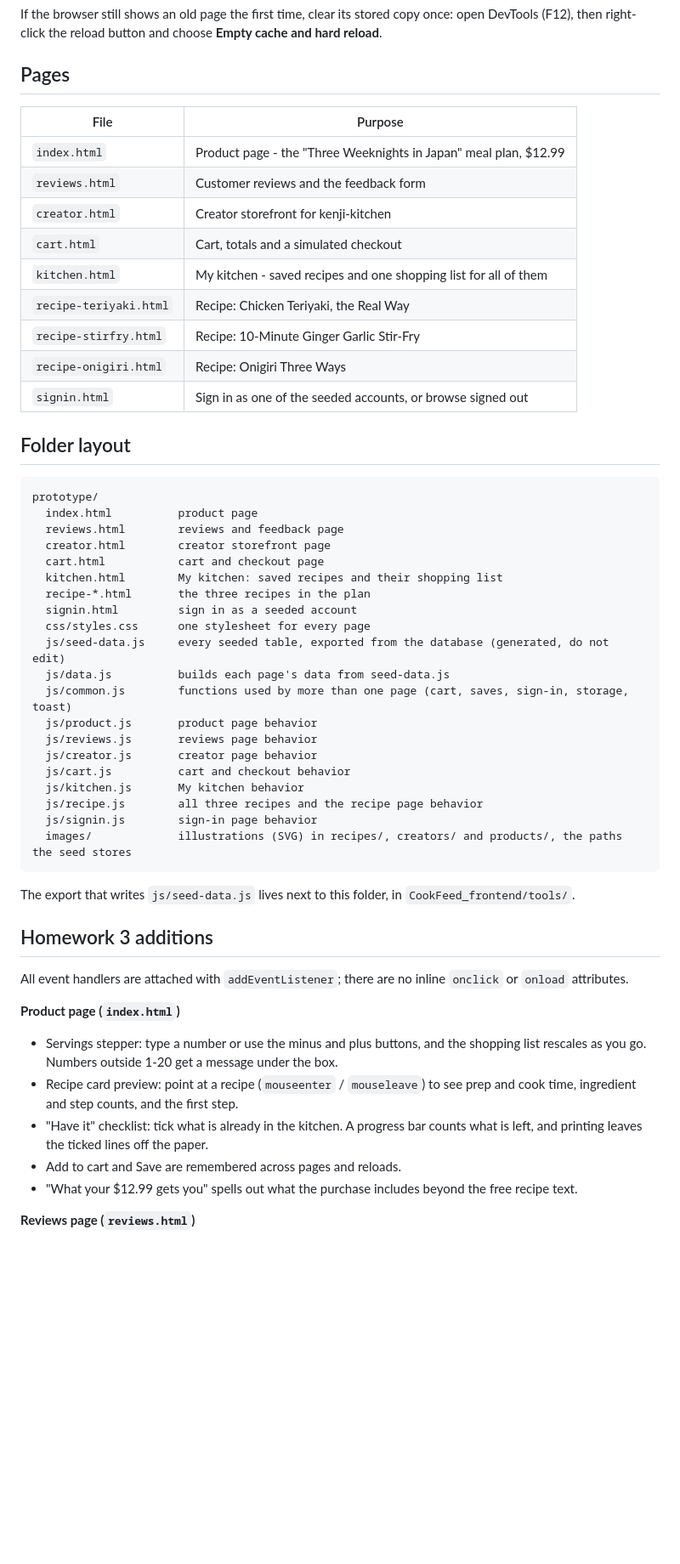
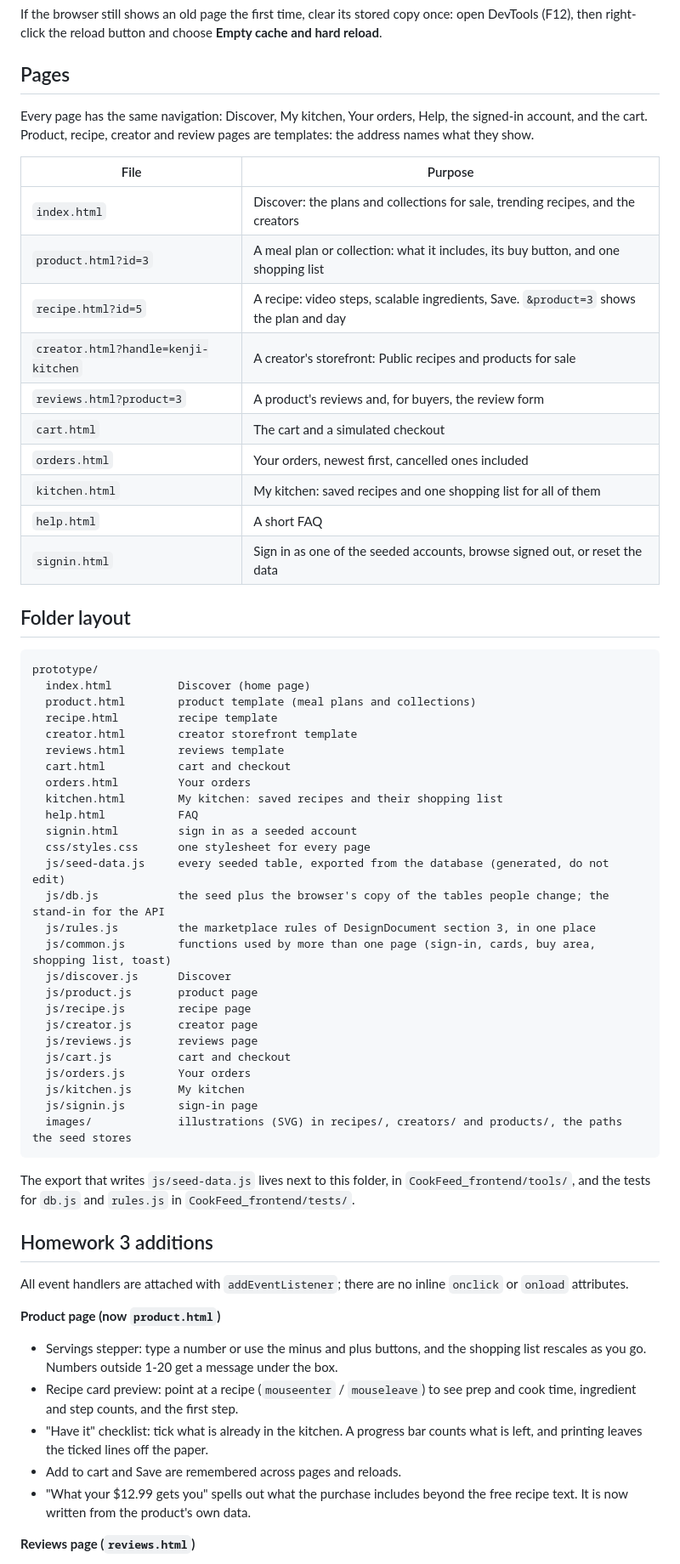
Before and after one commit to jeffgulick/CookFeed, a Markdown page: CookFeed_frontend/prototype/README.md, the part around one of its changes. Shown at 85% size. Drawn GitHub-style; blank space fills up the shorter version.

````diff
--- a/CookFeed_frontend/prototype/README.md
+++ b/CookFeed_frontend/prototype/README.md
@@ -51,51 +52,62 @@ DevTools (F12), then right-click the reload button and choose **Empty cache and
 
 ## Pages
 
+Every page has the same navigation: Discover, My kitchen, Your orders, Help, the signed-in account,
+and the cart. Product, recipe, creator and review pages are templates: the address names what they show.
+
 | File | Purpose |
 |---|---|
-| `index.html` | Product page - the "Three Weeknights in Japan" meal plan, $12.99 |
-| `reviews.html` | Customer reviews and the feedback form |
-| `creator.html` | Creator storefront for kenji-kitchen |
-| `cart.html` | Cart, totals and a simulated checkout |
-| `kitchen.html` | My kitchen - saved recipes and one shopping list for all of them |
-| `recipe-teriyaki.html` | Recipe: Chicken Teriyaki, the Real Way |
-| `recipe-stirfry.html` | Recipe: 10-Minute Ginger Garlic Stir-Fry |
-| `recipe-onigiri.html` | Recipe: Onigiri Three Ways |
-| `signin.html` | Sign in as one of the seeded accounts, or browse signed out |
+| `index.html` | Discover: the plans and collections for sale, trending recipes, and the creators |
+| `product.html?id=3` | A meal plan or collection: what it includes, its buy button, and one shopping list |
+| `recipe.html?id=5` | A recipe: video steps, scalable ingredients, Save. `&product=3` shows the plan and day |
+| `creator.html?handle=kenji-kitchen` | A creator's storefront: Public recipes and products for sale |
+| `reviews.html?product=3` | A product's reviews and, for buyers, the review form |
+| `cart.html` | The cart and a simulated checkout |
+| `orders.html` | Your orders, newest first, cancelled ones included |
+| `kitchen.html` | My kitchen: saved recipes and one shopping list for all of them |
+| `help.html` | A short FAQ |
+| `signin.html` | Sign in as one of the seeded accounts, browse signed out, or reset the data |
 
 ## Folder layout
 
 ```
 prototype/
-  index.html          product page
-  reviews.html        reviews and feedback page
-  creator.html        creator storefront page
-  cart.html           cart and checkout page
+  index.html          Discover (home page)
+  product.html        product template (meal plans and collections)
+  recipe.html         recipe template
+  creator.html        creator storefront template
+  reviews.html        reviews template
+  cart.html           cart and checkout
+  orders.html         Your orders
   kitchen.html        My kitchen: saved recipes and their shopping list
-  recipe-*.html       the three recipes in the plan
+  help.html           FAQ
   signin.html         sign in as a seeded account
   css/styles.css      one stylesheet for every page
   js/seed-data.js     every seeded table, exported from the database (generated, do not edit)
-  js/data.js          builds each page's data from seed-data.js
-  js/common.js        functions used by more than one page (cart, saves, sign-in, storage, toast)
-  js/product.js       product page behavior
-  js/reviews.js       reviews page behavior
-  js/creator.js       creator page behavior
-  js/cart.js          cart and checkout behavior
-  js/kitchen.js       My kitchen behavior
-  js/recipe.js        all three recipes and the recipe page behavior
-  js/signin.js        sign-in page behavior
+  js/db.js            the seed plus the browser's copy of the tables people change; the stand-in for the API
+  js/rules.js         the marketplace rules of DesignDocument section 3, in one place
+  js/common.js        functions used by more than one page (sign-in, cards, buy area, shopping list, toast)
+  js/discover.js      Discover
+  js/product.js       product page
+  js/recipe.js        recipe page
+  js/creator.js       creator page
+  js/reviews.js       reviews page
+  js/cart.js          cart and checkout
+  js/orders.js        Your orders
+  js/kitchen.js       My kitchen
+  js/signin.js        sign-in page
   images/             illustrations (SVG) in recipes/, creators/ and products/, the paths the seed stores
 ```
 
-The export that writes `js/seed-data.js` lives next to this folder, in `CookFeed_frontend/tools/`.
+The export that writes `js/seed-data.js` lives next to this folder, in `CookFeed_frontend/tools/`, and
+the tests for `db.js` and `rules.js` in `CookFeed_frontend/tests/`.
 
 ## Homework 3 additions
 
 All event handlers are attached with `addEventListener`; there are no inline `onclick` or
 `onload` attributes.
 
-**Product page (`index.html`)**
+**Product page (now `product.html`)**
 - Servings stepper: type a number or use the minus and plus buttons, and the shopping list
   rescales as you go. Numbers outside 1-20 get a message under the box.
 - Recipe card preview: point at a recipe (`mouseenter` / `mouseleave`) to see prep and cook
@@ -104,6 +116,7 @@ All event handlers are attached with `addEventListener`; there are no inline `on
   and printing leaves the ticked lines off the paper.
 - Add to cart and Save are remembered across pages and reloads.
 - "What your $12.99 gets you" spells out what the purchase includes beyond the free recipe text.
+  It is now written from the product's own data.
 
 **Reviews page (`reviews.html`)**
 - The form checks itself as you type: inline messages, a live character counter, and a Post
````
Also changed, not shown: other parts of CookFeed_frontend/prototype/README.md (+40 -17 lines), CookFeed_api/docs/BuildLog.md (+20 -12 lines), CookFeed_api/docs/DesignDocument.md (+15 -1 lines).
